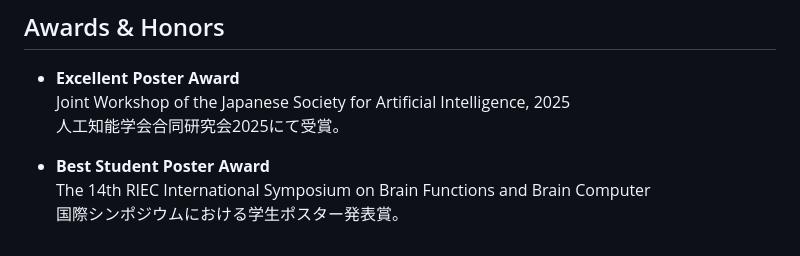
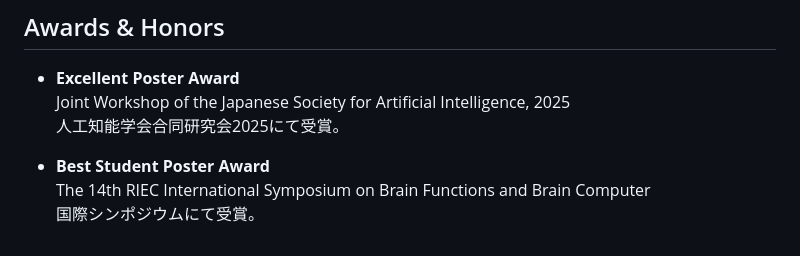
Before and after one commit to Ochagoro/Ochagoro, a Markdown page: README.md, the part around the change. Drawn GitHub-style.

```diff
--- a/README.md
+++ b/README.md
@@ -97,4 +97,4 @@ My current interests include:
 
 - **Best Student Poster Award**
   The 14th RIEC International Symposium on Brain Functions and Brain Computer
-  国際シンポジウムにおける学生ポスター発表賞。
+  国際シンポジウムにて受賞。
```
